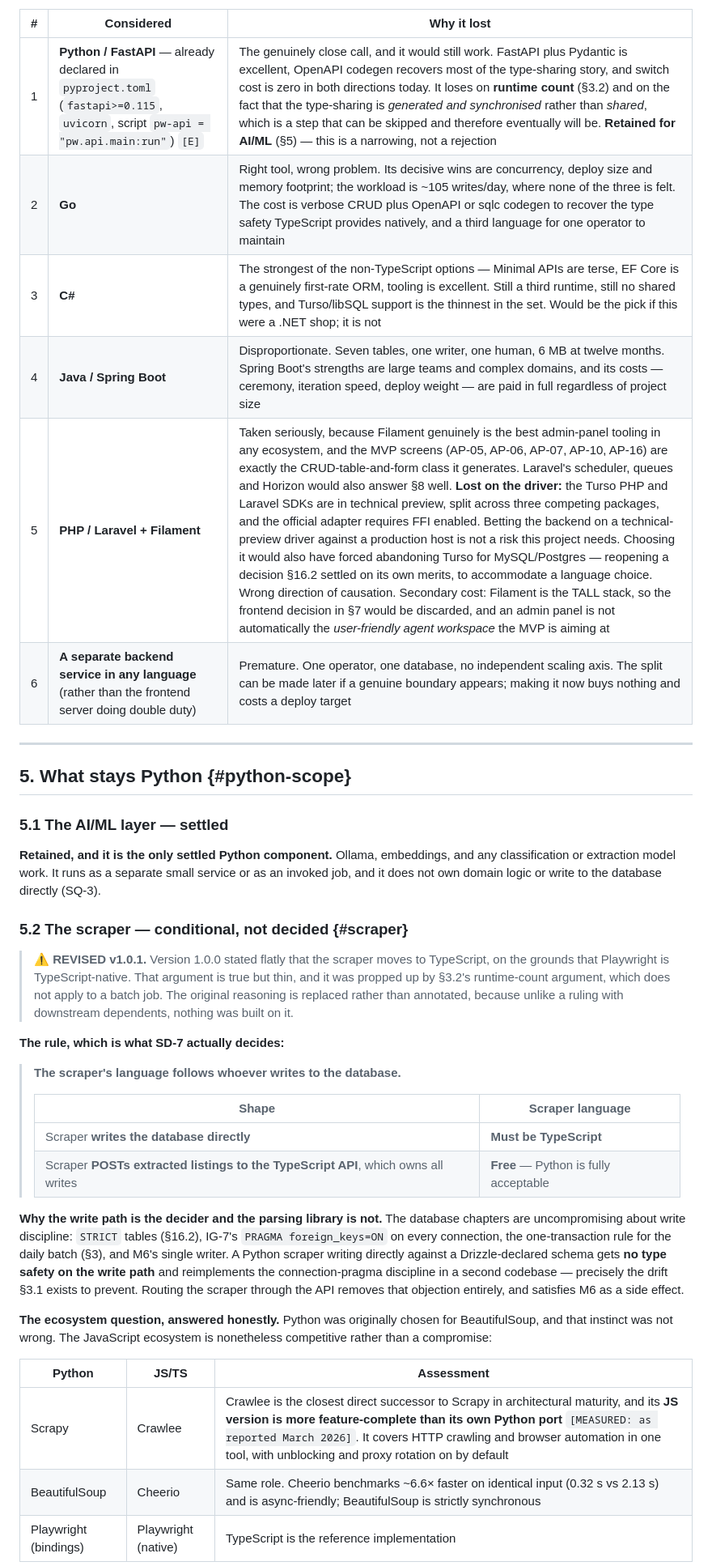
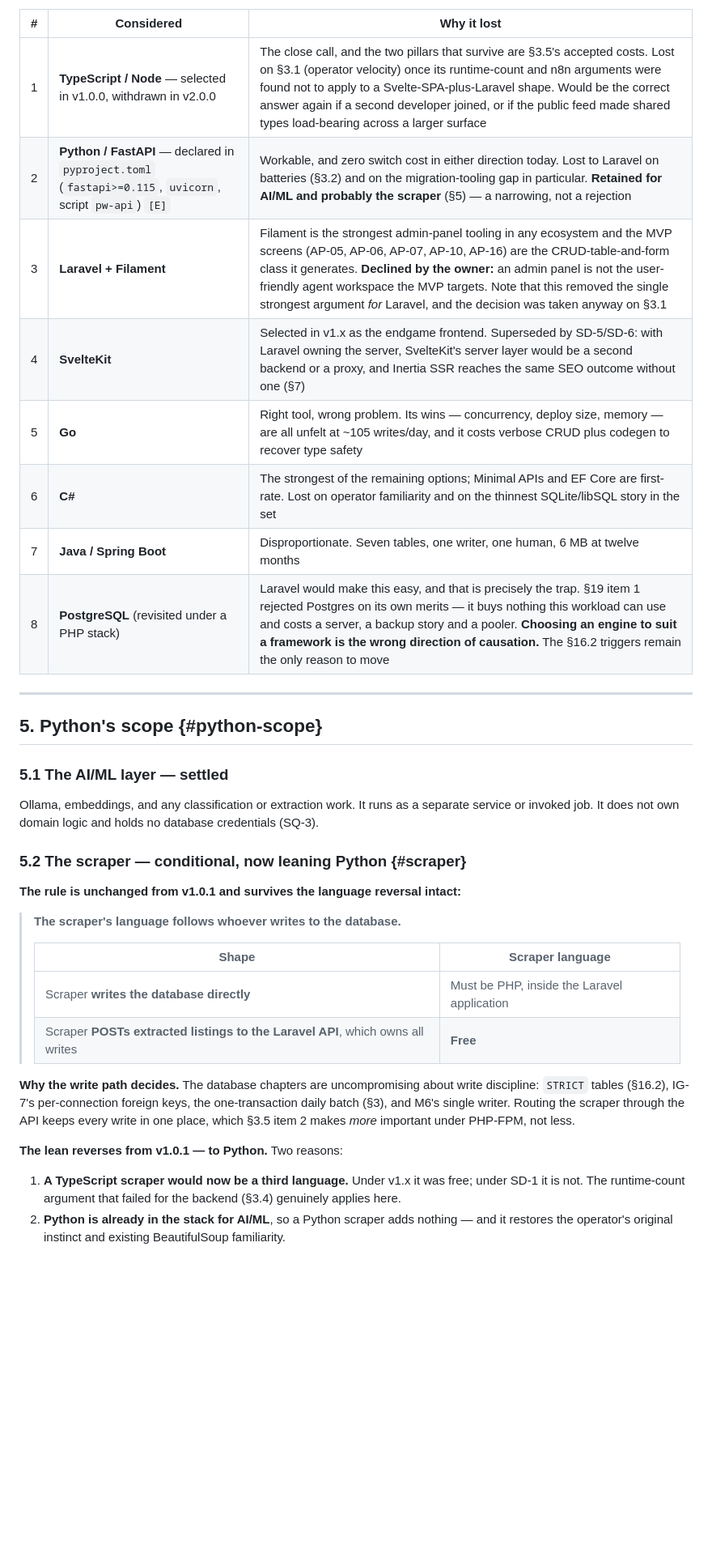
Before and after one commit to Khoo-Lay-Han-Org/property-website-scraper, a Markdown page: docs/architecture/01-stack.md, the part around one of its changes. Shown at 81% size. Rendered like a GitHub page; blank space fills up the shorter version.

```diff
--- a/docs/architecture/01-stack.md
+++ b/docs/architecture/01-stack.md
@@ -76,41 +97,38 @@ Following the convention of §19 in the database docs: what was considered, and
 
 | # | Considered | Why it lost |
 |---|---|---|
-| 1 | **Python / FastAPI** — already declared in `pyproject.toml` (`fastapi>=0.115`, `uvicorn`, script `pw-api = "pw.api.main:run"`) `[E]` | The genuinely close call, and it would still work. FastAPI plus Pydantic is excellent, OpenAPI codegen recovers most of the type-sharing story, and switch cost is zero in both directions today. It loses on **runtime count** (§3.2) and on the fact that the type-sharing is *generated and synchronised* rather than *shared*, which is a step that can be skipped and therefore eventually will be. **Retained for AI/ML** (§5) — this is a narrowing, not a rejection |
-| 2 | **Go** | Right tool, wrong problem. Its decisive wins are concurrency, deploy size and memory footprint; the workload is ~105 writes/day, where none of the three is felt. The cost is verbose CRUD plus OpenAPI or sqlc codegen to recover the type safety TypeScript provides natively, and a third language for one operator to maintain |
-| 3 | **C#** | The strongest of the non-TypeScript options — Minimal APIs are terse, EF Core is a genuinely first-rate ORM, tooling is excellent. Still a third runtime, still no shared types, and Turso/libSQL support is the thinnest in the set. Would be the pick if this were a .NET shop; it is not |
-| 4 | **Java / Spring Boot** | Disproportionate. Seven tables, one writer, one human, 6 MB at twelve months. Spring Boot's strengths are large teams and complex domains, and its costs — ceremony, iteration speed, deploy weight — are paid in full regardless of project size |
-| 5 | **PHP / Laravel + Filament** | Taken seriously, because Filament genuinely is the best admin-panel tooling in any ecosystem, and the MVP screens (AP-05, AP-06, AP-07, AP-10, AP-16) are exactly the CRUD-table-and-form class it generates. Laravel's scheduler, queues and Horizon would also answer §8 well. **Lost on the driver:** the Turso PHP and Laravel SDKs are in technical preview, split across three competing packages, and the official adapter requires FFI enabled. Betting the backend on a technical-preview driver against a production host is not a risk this project needs. Choosing it would also have forced abandoning Turso for MySQL/Postgres — reopening a decision §16.2 settled on its own merits, to accommodate a language choice. Wrong direction of causation. Secondary cost: Filament is the TALL stack, so the frontend decision in §7 would be discarded, and an admin panel is not automatically the *user-friendly agent workspace* the MVP is aiming at |
-| 6 | **A separate backend service in any language** (rather than the frontend server doing double duty) | Premature. One operator, one database, no independent scaling axis. The split can be made later if a genuine boundary appears; making it now buys nothing and costs a deploy target |
+| 1 | **TypeScript / Node** — selected in v1.0.0, withdrawn in v2.0.0 | The close call, and the two pillars that survive are §3.5's accepted costs. Lost on §3.1 (operator velocity) once its runtime-count and n8n arguments were found not to apply to a Svelte-SPA-plus-Laravel shape. Would be the correct answer again if a second developer joined, or if the public feed made shared types load-bearing across a larger surface |
+| 2 | **Python / FastAPI** — declared in `pyproject.toml` (`fastapi>=0.115`, `uvicorn`, script `pw-api`) `[E]` | Workable, and zero switch cost in either direction today. Lost to Laravel on batteries (§3.2) and on the migration-tooling gap in particular. **Retained for AI/ML and probably the scraper** (§5) — a narrowing, not a rejection |
+| 3 | **Laravel + Filament** | Filament is the strongest admin-panel tooling in any ecosystem and the MVP screens (AP-05, AP-06, AP-07, AP-10, AP-16) are the CRUD-table-and-form class it generates. **Declined by the owner:** an admin panel is not the user-friendly agent workspace the MVP targets. Note that this removed the single strongest argument *for* Laravel, and the decision was taken anyway on §3.1 |
+| 4 | **SvelteKit** | Selected in v1.x as the endgame frontend. Superseded by SD-5/SD-6: with Laravel owning the server, SvelteKit's server layer would be a second backend or a proxy, and Inertia SSR reaches the same SEO outcome without one (§7) |
+| 5 | **Go** | Right tool, wrong problem. Its wins — concurrency, deploy size, memory — are all unfelt at ~105 writes/day, and it costs verbose CRUD plus codegen to recover type safety |
+| 6 | **C#** | The strongest of the remaining options; Minimal APIs and EF Core are first-rate. Lost on operator familiarity and on the thinnest SQLite/libSQL story in the set |
+| 7 | **Java / Spring Boot** | Disproportionate. Seven tables, one writer, one human, 6 MB at twelve months |
+| 8 | **PostgreSQL** (revisited under a PHP stack) | Laravel would make this easy, and that is precisely the trap. §19 item 1 rejected Postgres on its own merits — it buys nothing this workload can use and costs a server, a backup story and a pooler. **Choosing an engine to suit a framework is the wrong direction of causation.** The §16.2 triggers remain the only reason to move |
 
 ---
 
-## 5. What stays Python {#python-scope}
+## 5. Python's scope {#python-scope}
 
 ### 5.1 The AI/ML layer — settled
 
-**Retained, and it is the only settled Python component.** Ollama, embeddings, and any classification or extraction model work. It runs as a separate small service or as an invoked job, and it does not own domain logic or write to the database directly (SQ-3).
+Ollama, embeddings, and any classification or extraction work. It runs as a separate service or invoked job. It does not own domain logic and holds no database credentials (SQ-3).
 
-### 5.2 The scraper — conditional, not decided {#scraper}
+### 5.2 The scraper — conditional, now leaning Python {#scraper}
 
-> **⚠️ REVISED v1.0.1.** Version 1.0.0 stated flatly that the scraper moves to TypeScript, on the grounds that Playwright is TypeScript-native. That argument is true but thin, and it was propped up by §3.2's runtime-count argument, which does not apply to a batch job. The original reasoning is replaced rather than annotated, because unlike a ruling with downstream dependents, nothing was built on it.
-
-**The rule, which is what SD-7 actually decides:**
+**The rule is unchanged from v1.0.1 and survives the language reversal intact:**
 
 > **The scraper's language follows whoever writes to the database.**
 >
 > | Shape | Scraper language |
 > |---|---|
-> | Scraper **writes the database directly** | **Must be TypeScript** |
-> | Scraper **POSTs extracted listings to the TypeScript API**, which owns all writes | **Free** — Python is fully acceptable |
+> | Scraper **writes the database directly** | Must be PHP, inside the Laravel application |
+> | Scraper **POSTs extracted listings to the Laravel API**, which owns all writes | **Free** |
 
-**Why the write path is the decider and the parsing library is not.** The database chapters are uncompromising about write discipline: `STRICT` tables (§16.2), IG-7's `PRAGMA foreign_keys=ON` on every connection, the one-transaction rule for the daily batch (§3), and M6's single writer. A Python scraper writing directly against a Drizzle-declared schema gets **no type safety on the write path** and reimplements the connection-pragma discipline in a second codebase — precisely the drift §3.1 exists to prevent. Routing the scraper through the API removes that objection entirely, and satisfies M6 as a side effect.
+**Why the write path decides.** The database chapters are uncompromising about write discipline: `STRICT` tables (§16.2), IG-7's per-connection foreign keys, the one-transaction daily batch (§3), and M6's single writer. Routing the scraper through the API keeps every write in one place, which §3.5 item 2 makes *more* important under PHP-FPM, not less.
 
-**The ecosystem question, answered honestly.** Python was originally chosen for BeautifulSoup, and that instinct was not wrong. The JavaScript ecosystem is nonetheless competitive rather than a compromise:
+**The lean reverses from v1.0.1 — to Python.** Two reasons:
 
-| Python | JS/TS | Assessment |
-|---|---|---|
-| Scrapy | Crawlee | Crawlee is the closest direct successor to Scrapy in architectural maturity, and its **JS version is more feature-complete than its own Python port** `[MEASURED: as reported March 2026]`. It covers HTTP crawling and browser automation in one tool, with unblocking and proxy rotation on by default |
-| BeautifulSoup | Cheerio | Same role. Cheerio benchmarks ~6.6× faster on identical input (0.32 s vs 2.13 s) and is async-friendly; BeautifulSoup is strictly synchronous |
-| Playwright (bindings) | Playwright (native) | TypeScript is the reference implementation |
+1. **A TypeScript scraper would now be a third language.** Under v1.x it was free; under SD-1 it is not. The runtime-count argument that failed for the backend (§3.4) genuinely applies here.
+2. **Python is already in the stack for AI/ML**, so a Python scraper adds nothing — and it restores the operator's original instinct and existing BeautifulSoup familiarity.
 
```
Also changed, not shown: other parts of docs/architecture/01-stack.md (+125 -77 lines).
